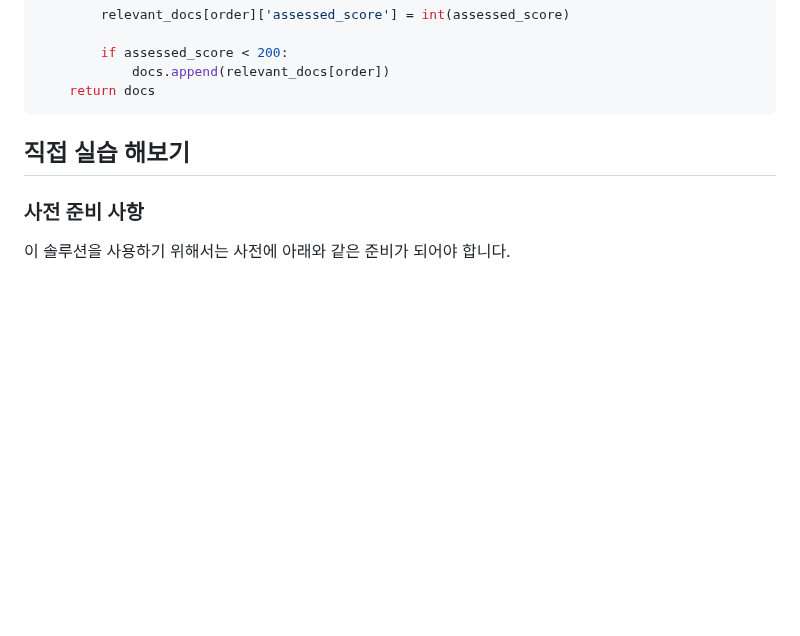
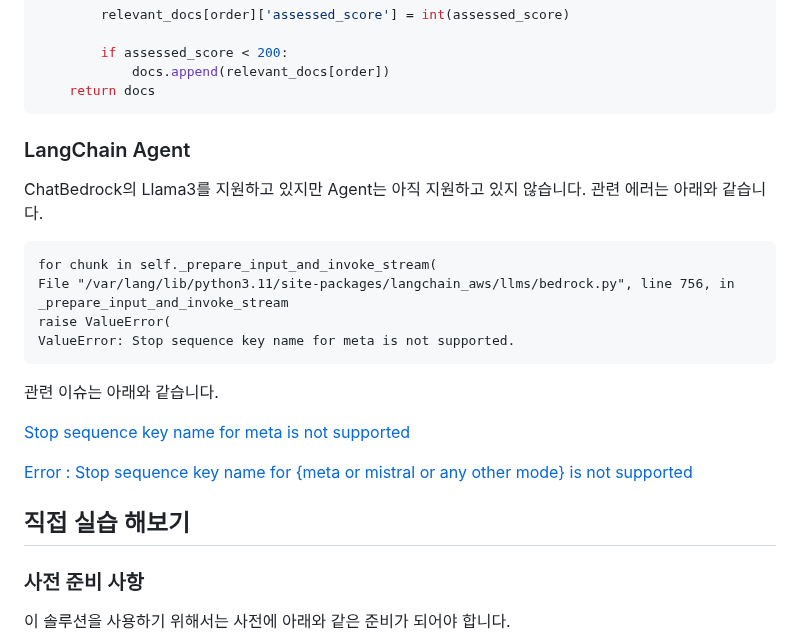
Before and after one commit to kyopark2014/llama3.2-rag-bot, a Markdown page: README.md, the part around the change. Drawn GitHub-style; blank space fills up the shorter version.

````diff
--- a/README.md
+++ b/README.md
@@ -630,6 +630,22 @@ def priority_search(query, relevant_docs, bedrock_embeddings):
     return docs
 ```
 
+### LangChain Agent
+
+ChatBedrock의 Llama3를 지원하고 있지만 Agent는 아직 지원하고 있지 않습니다. 관련 에러는 아래와 같습니다.
+
+```text
+for chunk in self._prepare_input_and_invoke_stream(
+File "/var/lang/lib/python3.11/site-packages/langchain_aws/llms/bedrock.py", line 756, in _prepare_input_and_invoke_stream
+raise ValueError(
+ValueError: Stop sequence key name for meta is not supported.
+```
+
+관련 이슈는 아래와 같습니다.
+
+[Stop sequence key name for meta is not supported](https://github.com/langchain-ai/langchain/issues/19220)
+
+[Error : Stop sequence key name for {meta or mistral or any other mode} is not supported](https://github.com/langchain-ai/langchain/issues/20053)
 
 ## 직접 실습 해보기
 
````
